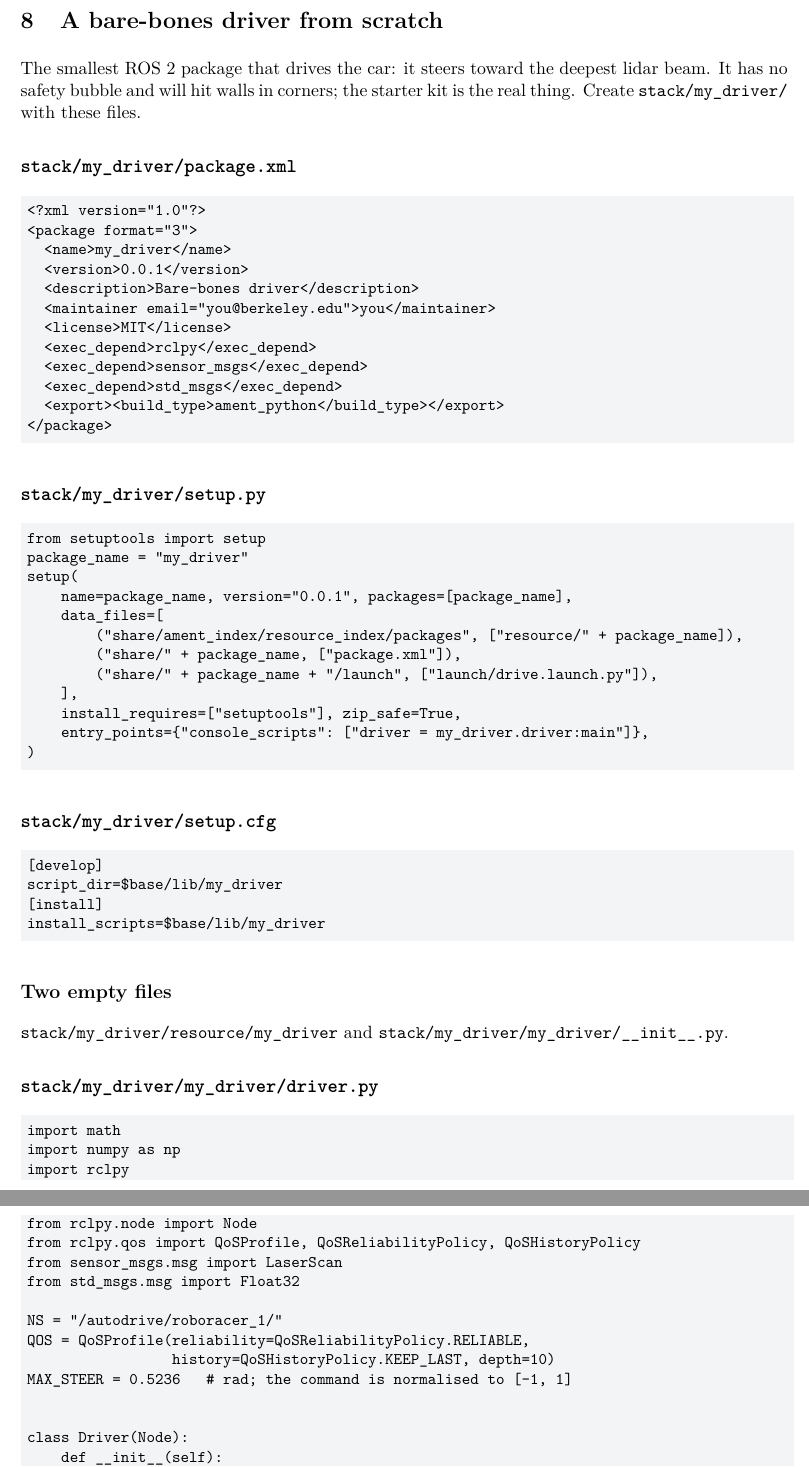
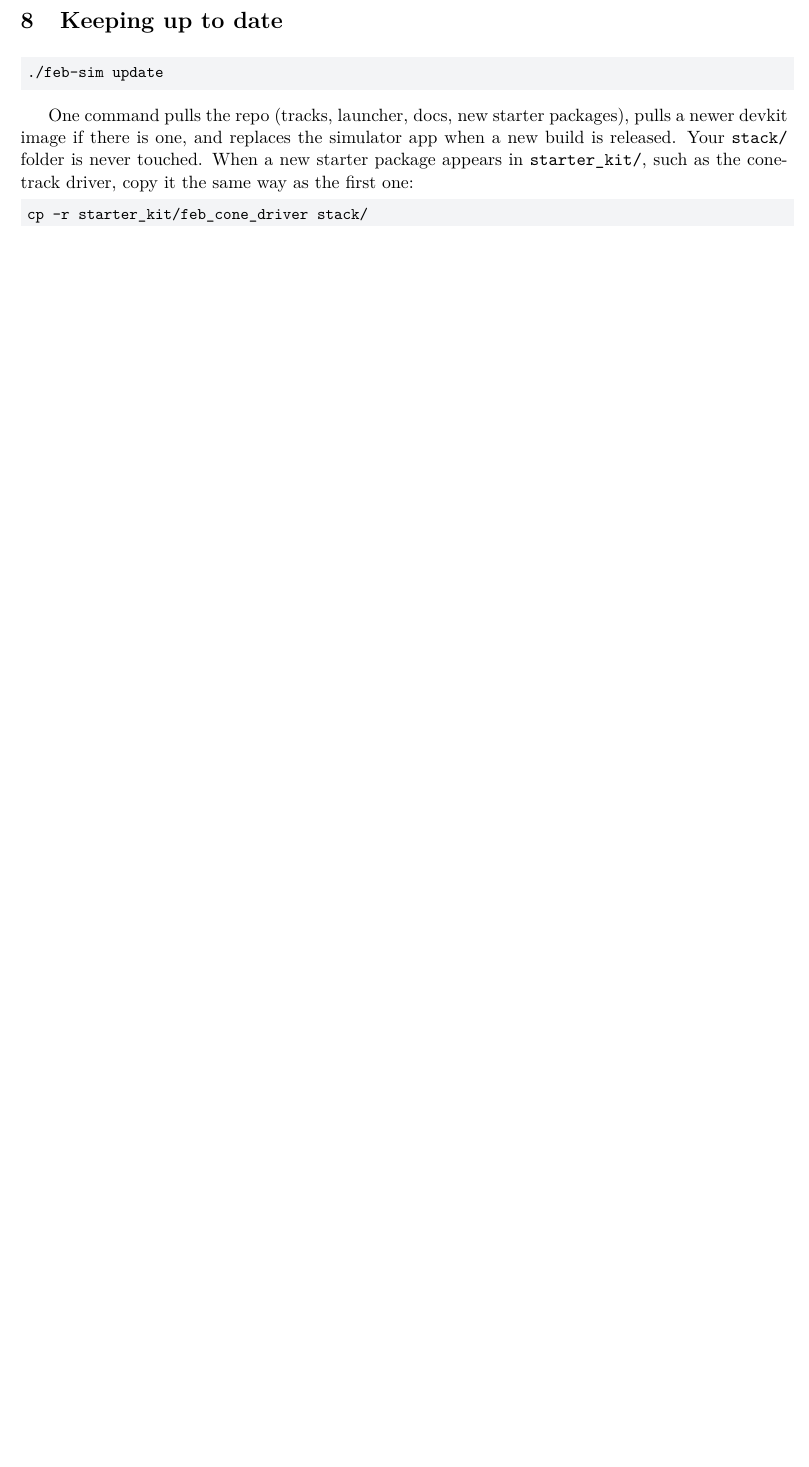
Before and after one commit to Pranman1/feb-racing, a LaTeX document (docs/manual/competitor_mac.tex): two parts of pages 4 and 5 of 6 before the commit and part of page 4 of 4 after it, the two joined at a grey line, cut at the place of the change, the shorter picture padded with empty space. Compiled offline with pdfLaTeX.

Commit message:
Mac competitor manual made official; update section; drop the rough draft
Co-Authored-By: Claude Fable 5.1 <noreply@anthropic.com>
Claude-Session: https://claude.ai/code/session_01Lsy62Kyf6iHVnXtg8GygRH

```diff
--- a/docs/manual/competitor_rough.tex
+++ b/docs/manual/competitor_mac.tex
@@ -15,9 +15,9 @@
 \setlength{\parskip}{4pt}
 \setlist{nosep}
 
-\title{\color{febblue}\LARGE FEBAUTO Racing: Competitor Setup (rough)\\[4pt]\large macOS, from nothing to a driving car}
+\title{\color{febblue}\LARGE FEBAUTO Racing: Competitor Setup on macOS\\[4pt]\large From nothing to a driving car, step by step}
 \author{Formula Electric at Berkeley, Autonomous Team}
-\date{September 2026 \quad\textperiodcentered\quad draft, not for distribution}
+\date{September 2026}
 
 \begin{document}
 \maketitle
@@ -194,71 +194,17 @@ docker logs feb-devkit        # build errors, your node's output
 Nothing drives: correct without \texttt{--stack}; with one, read \texttt{docker logs}.
 Port 4567 in use: \texttt{./feb-sim stop}. Docker pull denied: Docker Desktop is not running.
 
-\section{A bare-bones driver from scratch}
+\section{Keeping up to date}
 
-The smallest ROS~2 package that drives the car: it steers toward the deepest lidar beam.
-It has no safety bubble and will hit walls in corners; the starter kit is the real thing.
-Create \texttt{stack/my\_driver/} with these files.
-
-\subsection*{\texttt{stack/my\_driver/package.xml}}
 \begin{lstlisting}
-<?xml version="1.0"?>
-<package format="3">
-  <name>my_driver</name>
-  <version>0.0.1</version>
-  <description>Bare-bones driver</description>
-  <maintainer email="you@berkeley.edu">you</maintainer>
-  <license>MIT</license>
-  <exec_depend>rclpy</exec_depend>
-  <exec_depend>sensor_msgs</exec_depend>
-  <exec_depend>std_msgs</exec_depend>
-  <export><build_type>ament_python</build_type></export>
-</package>
+./feb-sim update
 \end{lstlisting}
 
-\subsection*{\texttt{stack/my\_driver/setup.py}}
+One command pulls the repo (tracks, launcher, docs, new starter packages), pulls a newer devkit
+image if there is one, and replaces the simulator app when a new build is released. Your
+\texttt{stack/} folder is never touched. When a new starter package appears in
+\texttt{starter\_kit/}, such as the cone-track driver, copy it the same way as the first one:
+
 \begin{lstlisting}
-from setuptools import setup
-package_name = "my_driver"
-setup(
-    name=package_name, version="0.0.1", packages=[package_name],
-    data_files=[
-        ("share/ament_index/resource_index/packages", ["resource/" + package_name]),
-        ("share/" + package_name, ["package.xml"]),
-        ("share/" + package_name + "/launch", ["launch/drive.launch.py"]),
-    ],
-    install_requires=["setuptools"], zip_safe=True,
-    entry_points={"console_scripts": ["driver = my_driver.driver:main"]},
-)
-\end{lstlisting}
-
-\subsection*{\texttt{stack/my\_driver/setup.cfg}}
-\begin{lstlisting}
-[develop]
-script_dir=$base/lib/my_driver
-[install]
-install_scripts=$base/lib/my_driver
-\end{lstlisting}
-
-\subsection*{Two empty files}
-\texttt{stack/my\_driver/resource/my\_driver} and \texttt{stack/my\_driver/my\_driver/\_\_init\_\_.py}.
-
-\subsection*{\texttt{stack/my\_driver/my\_driver/driver.py}}
-\begin{lstlisting}
-import math
-import numpy as np
-import rclpy
-from rclpy.node import Node
-from rclpy.qos import QoSProfile, QoSReliabilityPolicy, QoSHistoryPolicy
-from sensor_msgs.msg import LaserScan
-from std_msgs.msg import Float32
-
-NS = "/autodrive/roboracer_1/"
-QOS = QoSProfile(reliability=QoSReliabilityPolicy.RELIABLE,
-                 history=QoSHistoryPolicy.KEEP_LAST, depth=10)
-MAX_STEER = 0.5236   # rad; the command is normalised to [-1, 1]
-
-
-class Driver(Node):
-    def __init__(self):
-        super().__init__("driver")
+cp -r starter_kit/feb_cone_driver stack/
+./feb-sim run --track loop_cones --stack "ros2 launch feb_cone_driver drive.launch.py"
```
Also changed, not shown: STATUS.md (+1 -0 lines), docs/handbook.md (+1 -1 lines), docs/manual/README.md, docs/manual/competitor_mac.pdf (added), docs/manual/competitor_rough.pdf (deleted), docs/manual/competitor_mac.tex (42 more changed lines).
